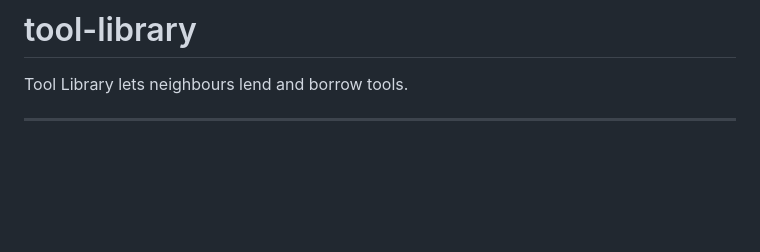
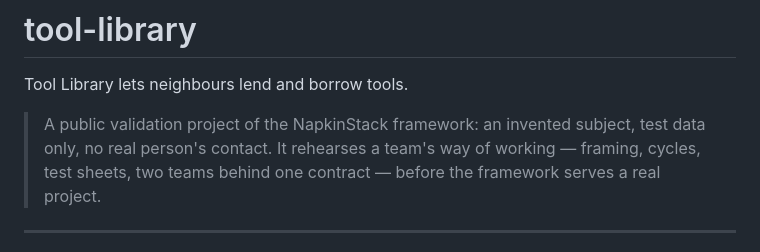
Before and after one commit to NapkinStack/tool-library, a Markdown page: README.md, the part around the change. Rendered like a GitHub page; blank space fills up the shorter version.

Commit message:
README: what this repository is for (#2)
Co-authored-by: napkinstack-agent[bot] <330339777+napkinstack-agent[bot]@users.noreply.github.com>

```diff
--- a/README.md
+++ b/README.md
@@ -1,6 +1,11 @@
 # tool-library
 
 Tool Library lets neighbours lend and borrow tools.
+
+> A public validation project of the NapkinStack framework: an invented subject, test
+> data only, no real person's contact. It rehearses a team's way of working —
+> framing, cycles, test sheets, two teams behind one contract — before the framework
+> serves a real project.
 
 ---
 
```
